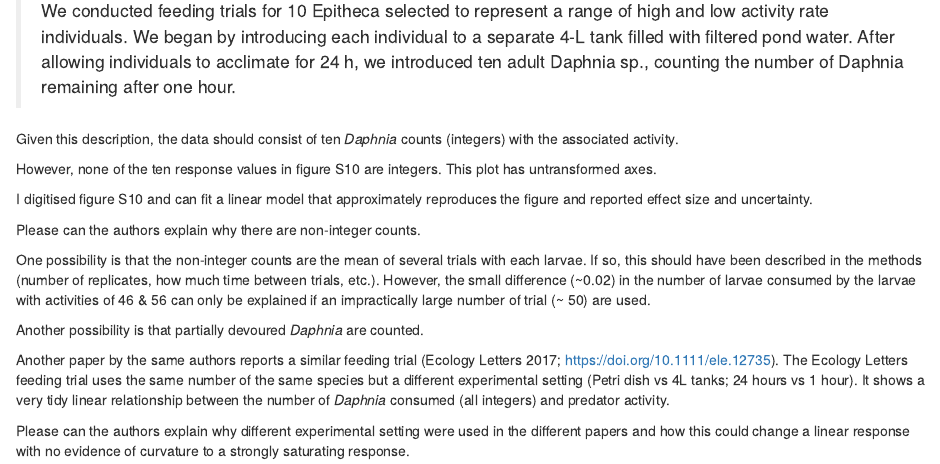
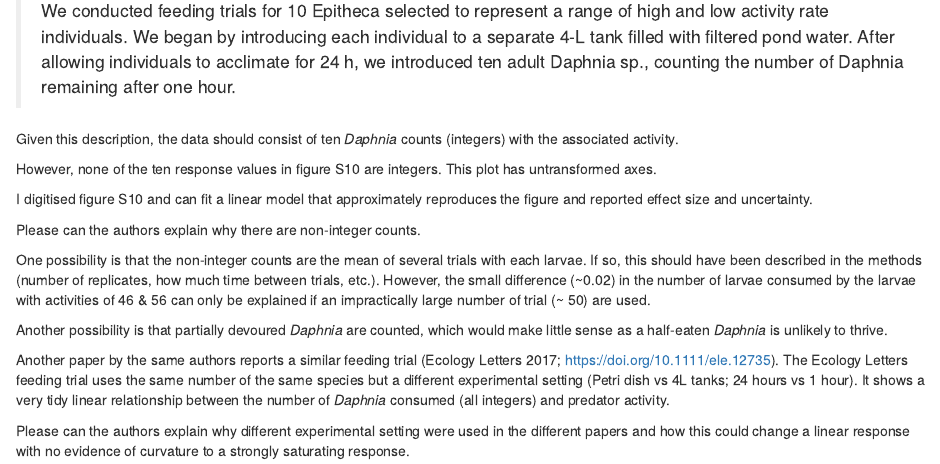
Before and after one commit to Sorbus-torminalis/start, an R Markdown document (R/Ecology_s10.Rmd): the page in a window 1100 px wide, from 170 px down. Rendered offline with R 4.5, knitr and Pandoc, with nearby package versions.

Commit message:
minor edit

```diff
--- a/R/Ecology_s10.Rmd
+++ b/R/Ecology_s10.Rmd
@@ -68,7 +68,7 @@ One possibility is that the non-integer counts are the mean of several trials wi
 If so, this should have been described in the methods (number of replicates, how much time between trials, etc.).
 However, the small difference (~0.02) in the number of larvae consumed by the larvae with activities of 46 & 56 can only be explained if an impractically large number of trial (~ 50) are used.
 
-Another possibility is that partially devoured _Daphnia_ are counted.
+Another possibility is that partially devoured _Daphnia_ are counted, which would make little sense as a half-eaten _Daphnia_ is unlikely to thrive.
 
 Another paper by the same authors reports a similar feeding trial (Ecology Letters 2017; https://doi.org/10.1111/ele.12735).
 The Ecology Letters feeding trial uses the same number of the same species but a different experimental setting (Petri dish vs 4L tanks; 24 hours vs 1 hour).
```
